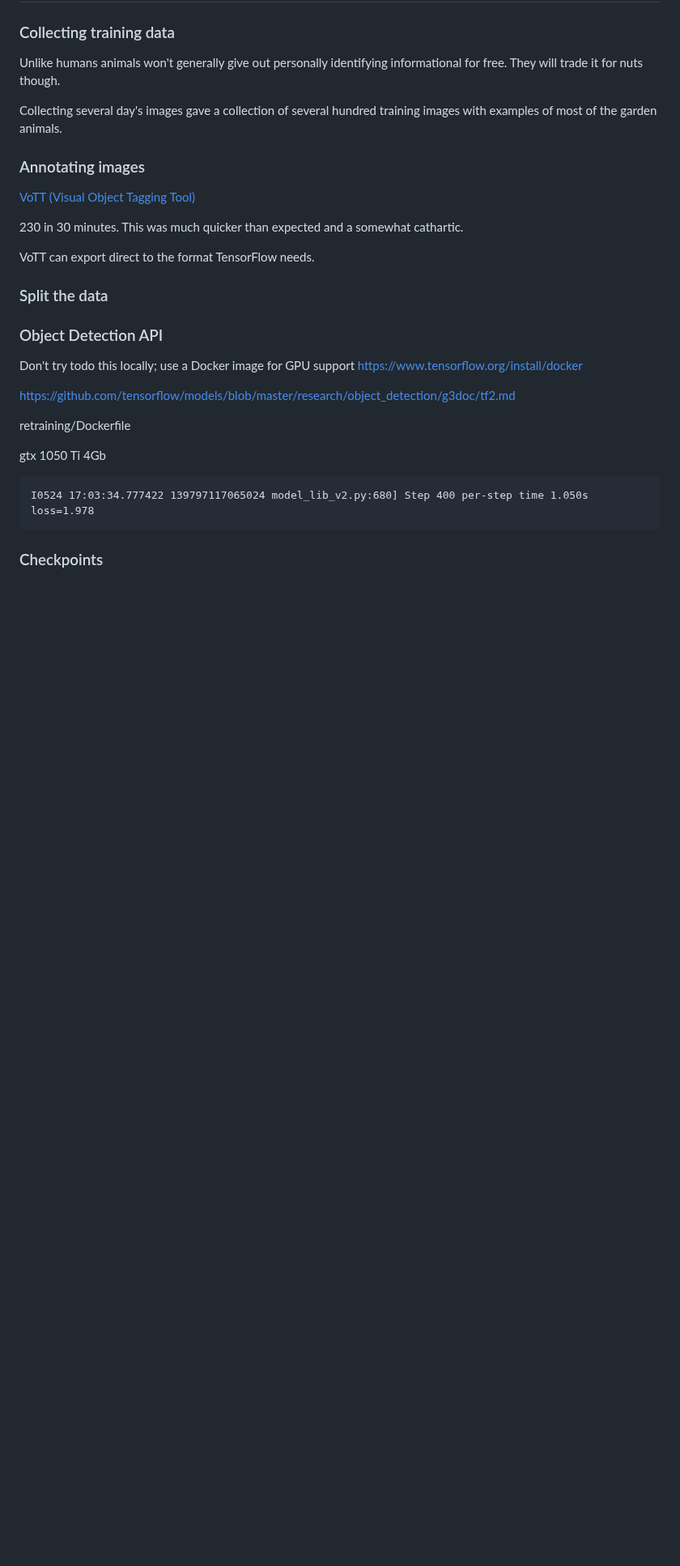
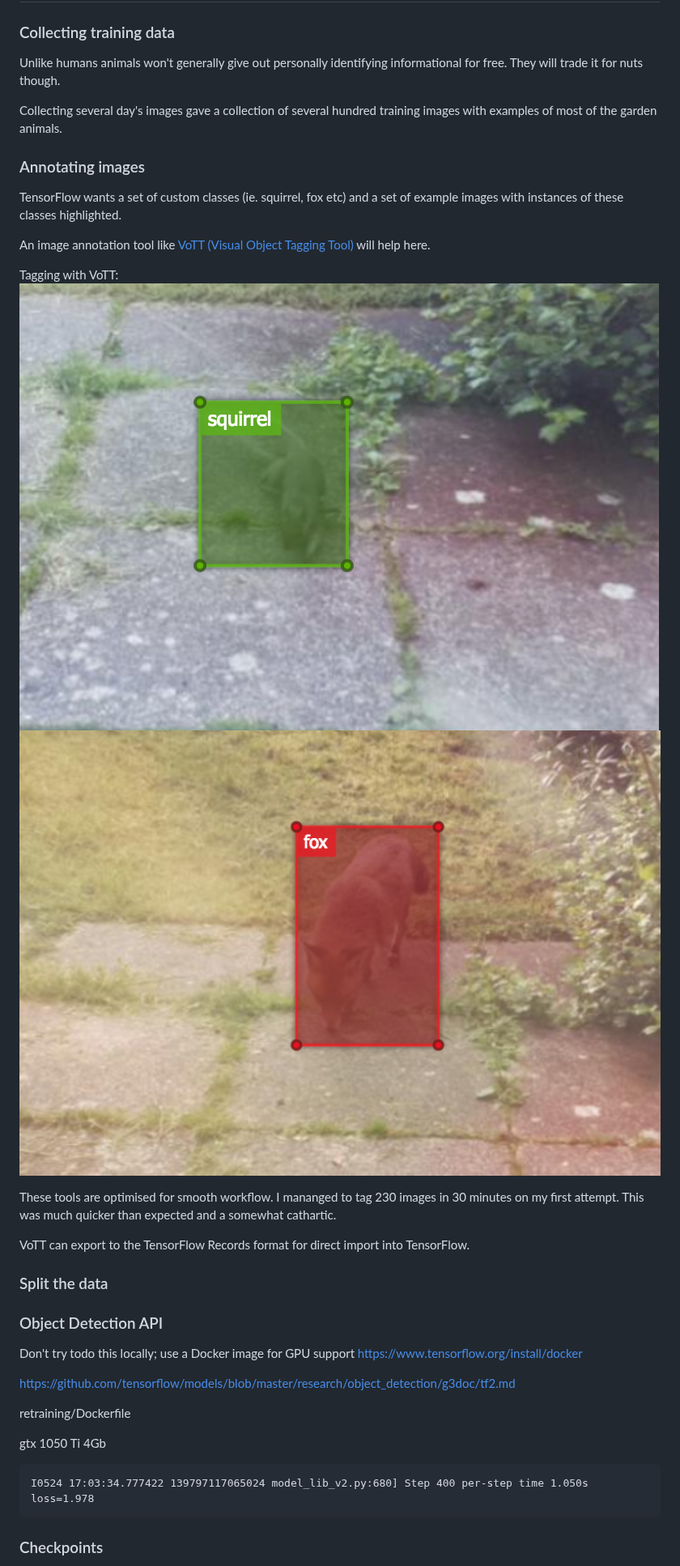
Before and after one commit to tonytw1/squirrel-detector, a Markdown page: README.md, the part around the change. Shown at 81% size. Drawn GitHub-style; pictures changed too: vott-fox.png (added), vott-squirrel.png (added); blank space fills up the shorter version.

Commit message:
VoTT examples

```diff
--- a/README.md
+++ b/README.md
@@ -250,18 +250,26 @@ We can now write a script which will listen for the motion messages and call the
 Unlike humans animals won't generally give out personally identifying informational for free.
 They will trade it for nuts though.
 
-
 Collecting several day's images gave a collection of several hundred training images with examples of most of the garden animals.
-
 
 
 ### Annotating images
 
-[VoTT (Visual Object Tagging Tool)](https://github.com/microsoft/VoTT)
+TensorFlow wants a set of custom classes (ie. squirrel, fox etc) and a set of example images with instances of
+these classes highlighted.
 
-230 in 30 minutes. This was much quicker than expected and a somewhat cathartic.
+An image annotation tool like [VoTT (Visual Object Tagging Tool)](https://github.com/microsoft/VoTT) will help here.
 
-VoTT can export direct to the format TensorFlow needs.
+Tagging with VoTT:
+![Squirrel tagged in VoTT](vott-squirrel.png)
+![Fox tagged in VoTT](vott-fox.png)
+
+These tools are optimised for smooth workflow.
+I mananged to tag 230 images in 30 minutes on my first attempt.
+This was much quicker than expected and a somewhat cathartic.
+
+VoTT can export to the TensorFlow Records format for direct import into TensorFlow.
+
 
 
 ### Split the data
```
